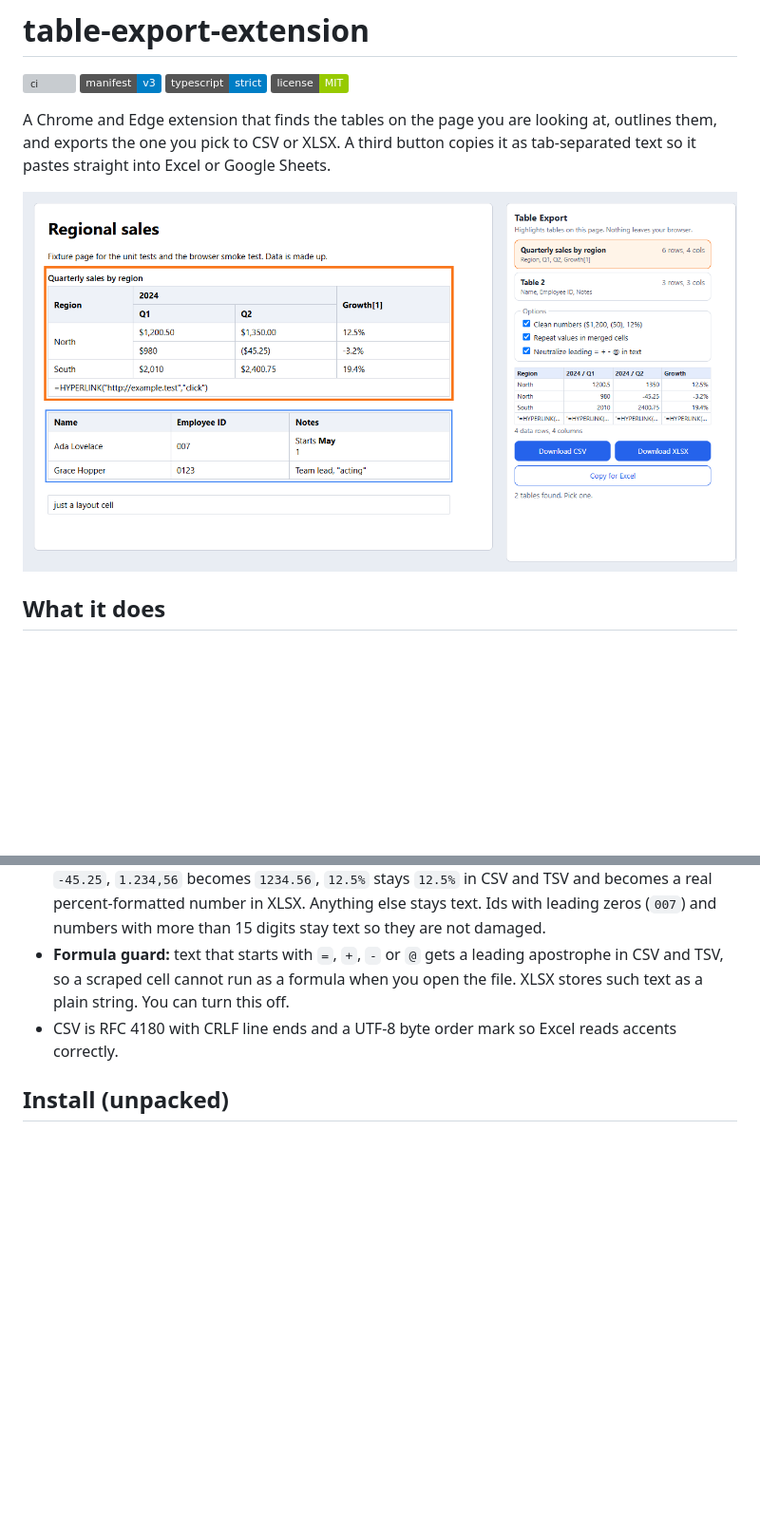
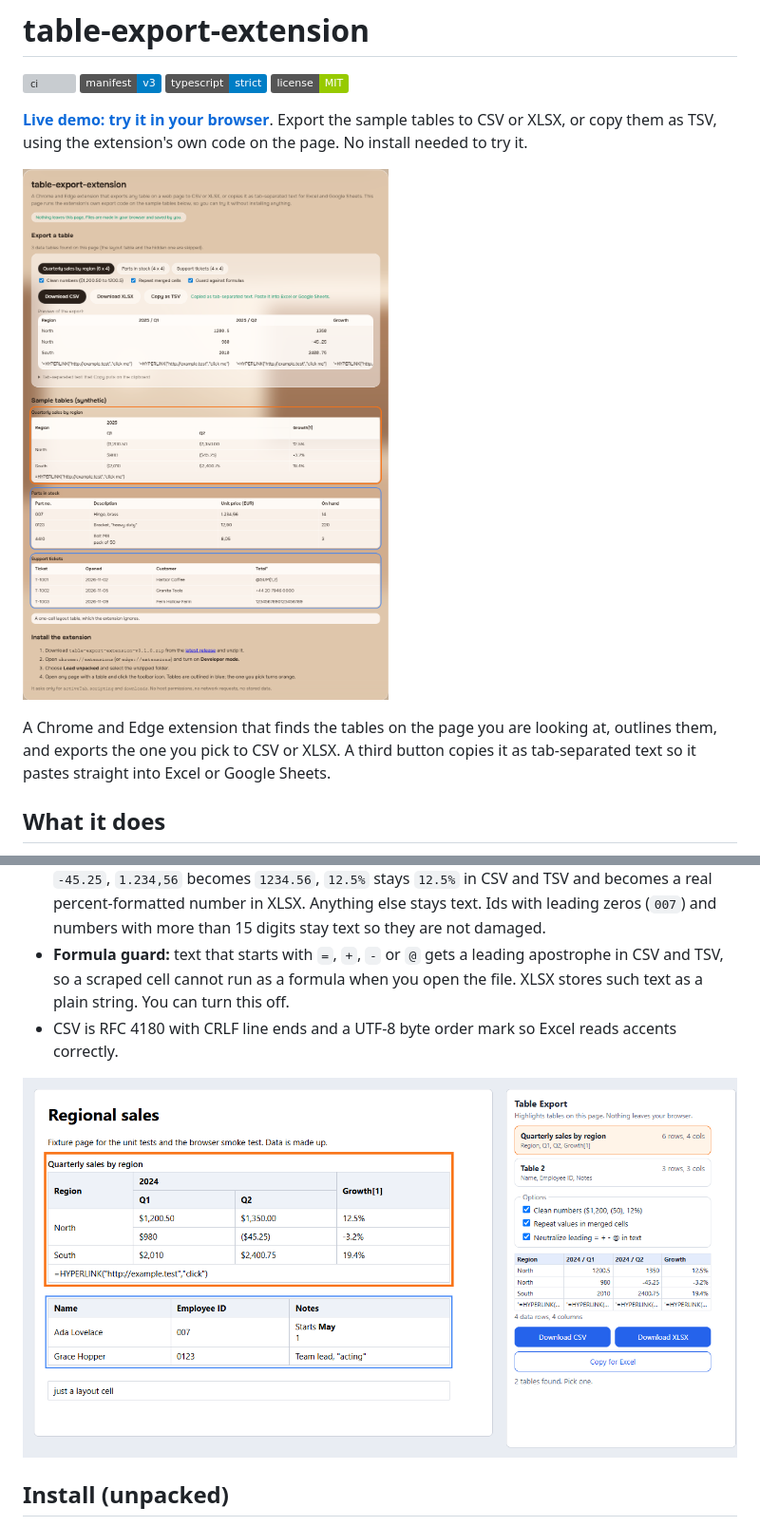
Before and after one commit to chasebuilds/table-export-extension, a Markdown page: README.md, 2 parts joined by grey strips. Shown at 95% size. GitHub-like rendering; pictures changed too: docs/demo.png (added); badges without logos; blank space fills up the shorter version; grey boxes are pictures that could not be loaded.

```diff
--- a/README.md
+++ b/README.md
@@ -2,9 +2,11 @@
 
 [![ci](https://github.com/chasebuilds/table-export-extension/actions/workflows/ci.yml/badge.svg)](https://github.com/chasebuilds/table-export-extension/actions/workflows/ci.yml) ![Manifest V3](https://img.shields.io/badge/manifest-v3-blue) ![TypeScript strict](https://img.shields.io/badge/typescript-strict-blue) [![MIT license](https://img.shields.io/badge/license-MIT-green)](LICENSE)
 
+**[Live demo: try it in your browser](https://chasebuilds.github.io/table-export-extension/)**. Export the sample tables to CSV or XLSX, or copy them as TSV, using the extension's own code on the page. No install needed to try it.
+
+[![The live demo: three sample tables outlined, the export panel with a cleaned preview](docs/demo.png)](https://chasebuilds.github.io/table-export-extension/)
+
 A Chrome and Edge extension that finds the tables on the page you are looking at, outlines them, and exports the one you pick to CSV or XLSX. A third button copies it as tab-separated text so it pastes straight into Excel or Google Sheets.
-
-![The fixture page with two outlined tables on the left, the popup with a preview and the export buttons on the right](docs/preview.png)
 
 ## What it does
 
@@ -14,6 +16,8 @@ A Chrome and Edge extension that finds the tables on the page you are looking at
 - **Number cleanup** (can be switched off): `$1,200.50` becomes `1200.5`, `(45.25)` becomes `-45.25`, `1.234,56` becomes `1234.56`, `12.5%` stays `12.5%` in CSV and TSV and becomes a real percent-formatted number in XLSX. Anything else stays text. Ids with leading zeros (`007`) and numbers with more than 15 digits stay text so they are not damaged.
 - **Formula guard:** text that starts with `=`, `+`, `-` or `@` gets a leading apostrophe in CSV and TSV, so a scraped cell cannot run as a formula when you open the file. XLSX stores such text as a plain string. You can turn this off.
 - CSV is RFC 4180 with CRLF line ends and a UTF-8 byte order mark so Excel reads accents correctly.
+
+![The fixture page with two outlined tables on the left, the popup with a preview and the export buttons on the right](docs/preview.png)
 
 ## Install (unpacked)
 
```
Also changed, not shown: 8 other files.
